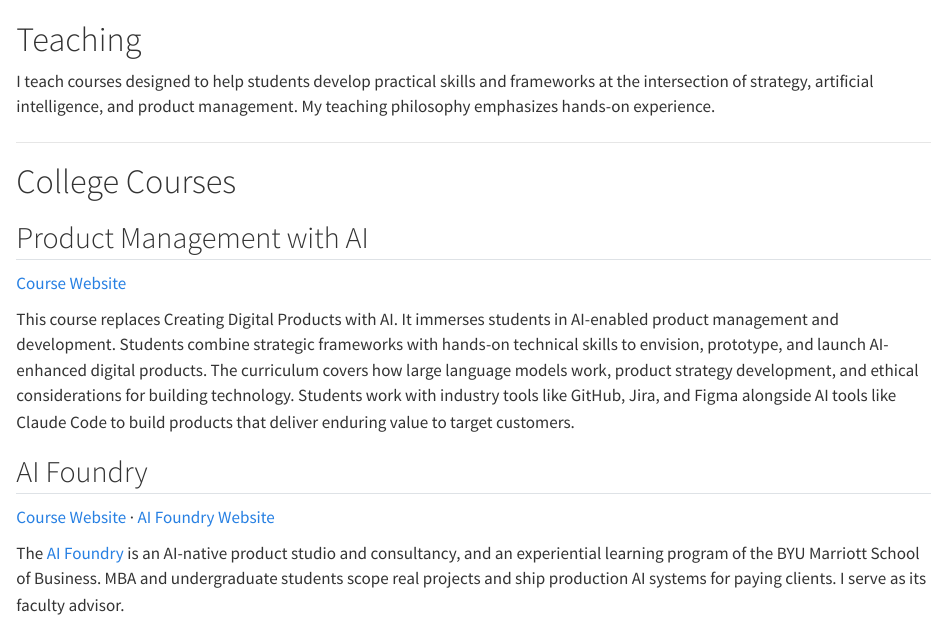
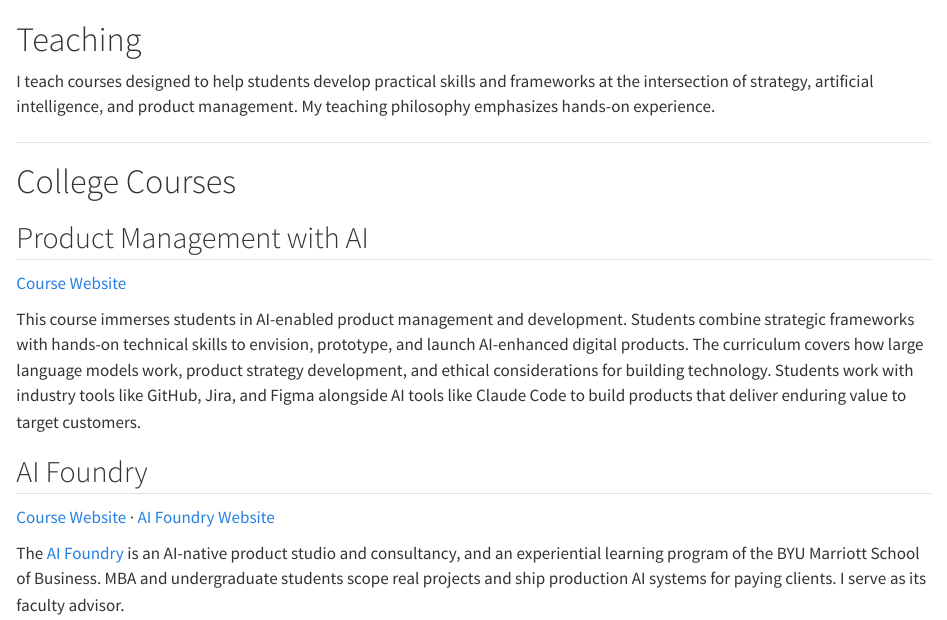
Before and after one commit to sdmurff/scottmurff-org, a Quarto document (teaching.qmd): the page in a window 1100 px wide, from its top. Rendered offline with R 4.5, knitr and Pandoc in place of Quarto, with nearby package versions.

Commit message:
Teaching: drop the replaces line
Co-Authored-By: Claude Opus 5.5 <noreply@anthropic.com>
Claude-Session: https://claude.ai/code/session_016MiUFZB8W76N8TVDAYRW4u

```diff
--- a/teaching.qmd
+++ b/teaching.qmd
@@ -9,7 +9,7 @@ I teach courses designed to help students develop practical skills and framework
 ## Product Management with AI
 [Course Website](https://byu-strategy.github.io/product-management/)
 
-This course replaces Creating Digital Products with AI. It immerses students in AI-enabled product management and development. Students combine strategic frameworks with hands-on technical skills to envision, prototype, and launch AI-enhanced digital products. The curriculum covers how large language models work, product strategy development, and ethical considerations for building technology. Students work with industry tools like GitHub, Jira, and Figma alongside AI tools like Claude Code to build products that deliver enduring value to target customers.
+This course immerses students in AI-enabled product management and development. Students combine strategic frameworks with hands-on technical skills to envision, prototype, and launch AI-enhanced digital products. The curriculum covers how large language models work, product strategy development, and ethical considerations for building technology. Students work with industry tools like GitHub, Jira, and Figma alongside AI tools like Claude Code to build products that deliver enduring value to target customers.
 
 ## AI Foundry
 [Course Website](https://byu-strategy.github.io/ai-foundry/) · [AI Foundry Website](https://aifoundry.byu.edu)
```
